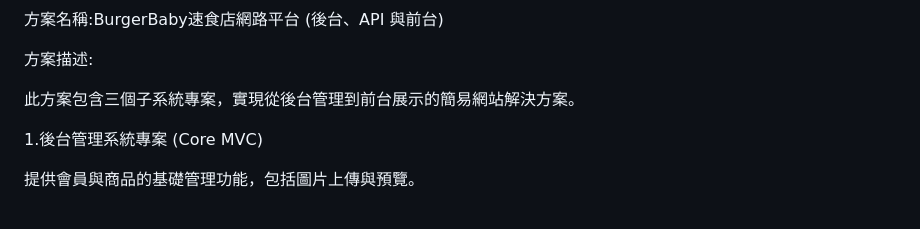
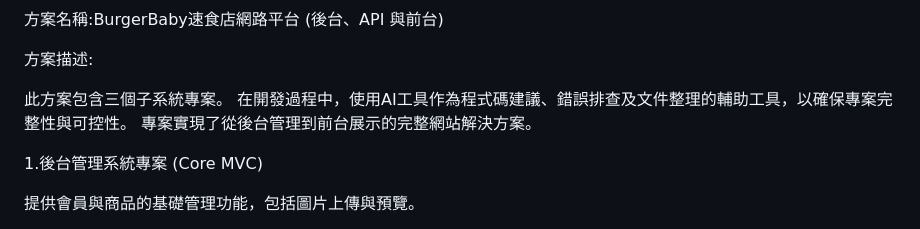
Before and after one commit to YLH25/BurgerBabySolution, a Markdown page: README.md, the part around the change. GitHub-like rendering.

Commit message:
Update README with project details and AI tools usage
Enhanced project description to include AI tools usage and clarify the complete website solution.

```diff
--- a/README.md
+++ b/README.md
@@ -2,9 +2,9 @@
 
 方案描述:
 
-此方案包含三個子系統專案，實現從後台管理到前台展示的簡易網站解決方案。
-
-
+此方案包含三個子系統專案。
+在開發過程中，使用AI工具作為程式碼建議、錯誤排查及文件整理的輔助工具，以確保專案完整性與可控性。
+專案實現了從後台管理到前台展示的完整網站解決方案。
 
 1.後台管理系統專案 (Core MVC)
 
```
